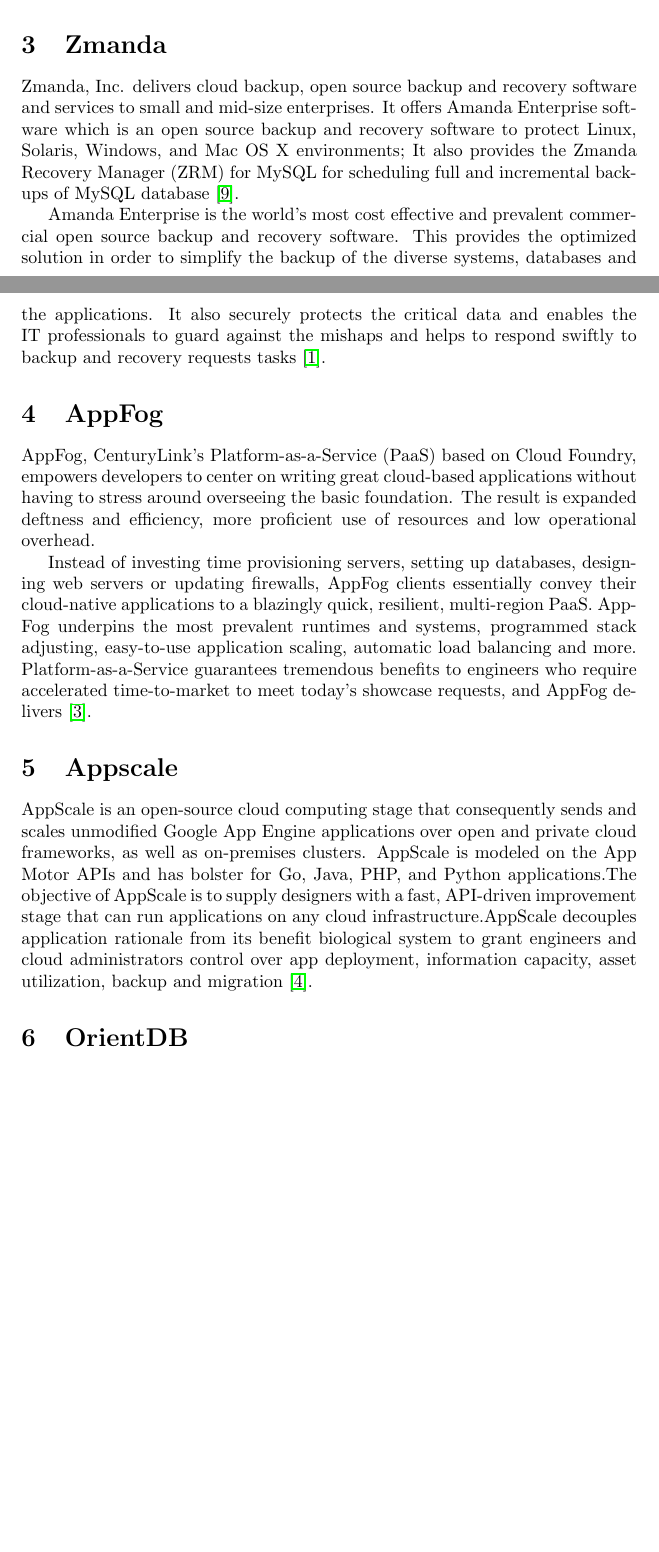
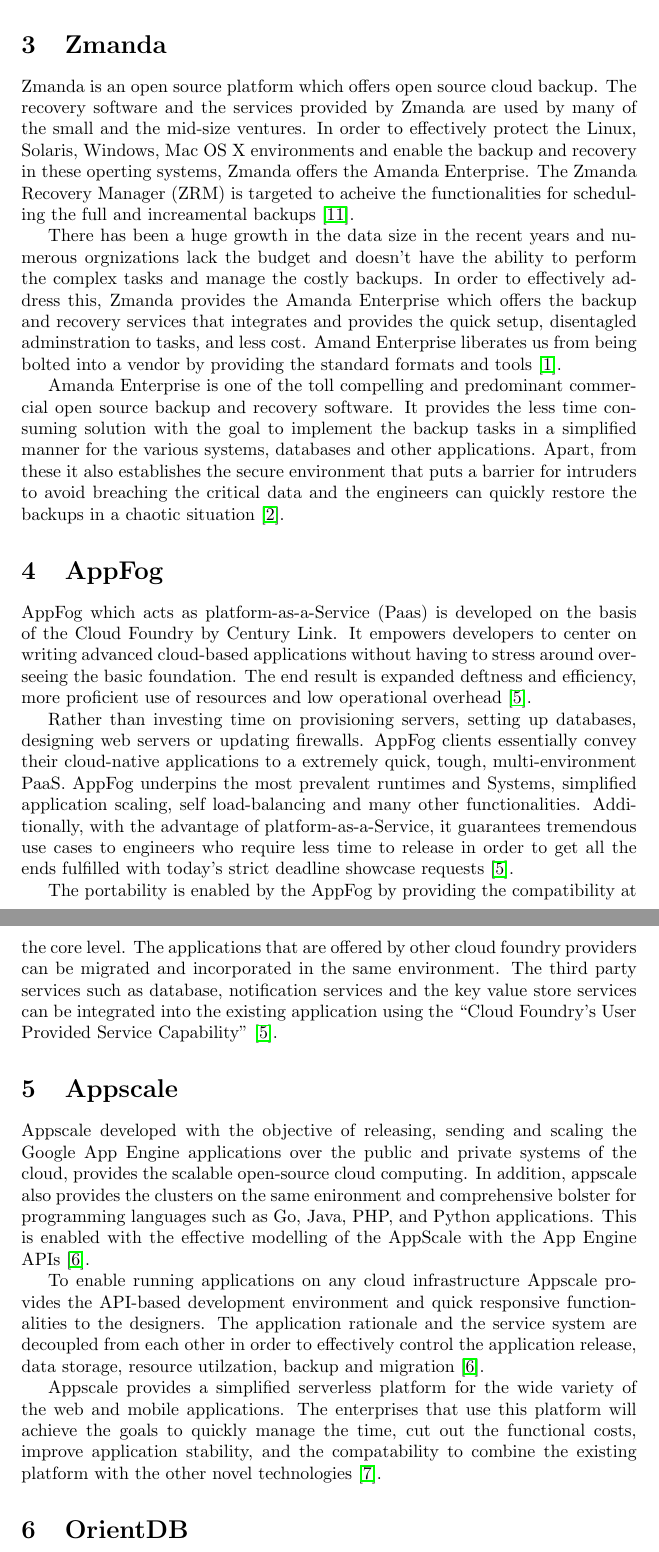
Before and after one commit to cloudmesh-community/hid-sp18-412, a LaTeX document (technology/abstract.tex, which reads technology/abstract-appfog.tex, technology/abstract-appscale.tex, technology/abstract-talend.tex): two parts of pages 1 and 2 of 3 before the commit and two parts of pages 2 and 3 of 4 after it, joined at a grey line, cut so that both start at the same text, the shorter picture padded with empty space. Compiled offline with pdfLaTeX.

Commit message:
Updated Technology Abstracts

```diff
--- a/technology/abstract-appfog.tex
+++ b/technology/abstract-appfog.tex
@@ -1,16 +1,27 @@
 \section{AppFog}
-AppFog, CenturyLink's Platform-as-a-Service (PaaS) based on Cloud Foundry,
-empowers developers to center on writing great cloud-based applications
-without having to stress around overseeing the basic foundation.
-The result is expanded deftness and efficiency, more proficient use
-of resources and low operational overhead.
+AppFog which acts as platform-as-a-Service (Paas) is developed on the
+basis of the Cloud Foundry by Century Link. It empowers developers to center
+on writing advanced cloud-based applications without having to stress
+around overseeing the basic foundation. The end result is expanded
+deftness and efficiency, more proficient use of resources and low
+operational overhead \cite{hid-sp18-412-century_link_appfog}.
 
-Instead of investing time provisioning servers, setting up databases,
-designing web servers or updating firewalls, AppFog clients essentially
-convey their cloud-native applications to a blazingly quick, resilient,
-multi-region PaaS. AppFog underpins the most prevalent runtimes and systems,
-programmed stack adjusting, easy-to-use application scaling, automatic
-load balancing and more. Platform-as-a-Service guarantees tremendous
-benefits to engineers who require accelerated time-to-market to meet
-today’s showcase requests, and AppFog
-delivers \cite{hid-sp18-412-century_link_appfog}.
+Rather than investing time on  provisioning servers, setting up databases,
+designing web servers or updating firewalls. AppFog clients essentially
+convey their cloud-native applications to a extremely quick, tough,
+multi-environment PaaS. AppFog underpins the most prevalent runtimes and
+Systems, simplified application scaling, self load-balancing and
+many other functionalities. Additionally, with the advantage of
+platform-as-a-Service, it guarantees tremendous
+use cases to engineers who require less time to release
+in order to get all the ends fulfilled with today’s strict
+deadline showcase requests \cite{hid-sp18-412-century_link_appfog}.
+
+The portability is enabled by the AppFog by providing the compatibility at
+the core level.
+The applications that are offered by other cloud foundry providers can
+be migrated and incorporated in the same environment. The third party services
+such as database, notification services and the key value store services can
+be integrated into the existing application using the
+“Cloud Foundry’s User Provided Service Capability”
+\cite{hid-sp18-412-century_link_appfog}.
--- a/technology/abstract-appscale.tex
+++ b/technology/abstract-appscale.tex
@@ -1,11 +1,7 @@
 \section{Appscale}
-AppScale is an open-source cloud computing stage that consequently sends
-and scales unmodified Google App Engine applications over open and
-private cloud frameworks, as well as on-premises clusters.
-AppScale is modeled on the App Motor APIs and has bolster for Go,
-Java, PHP, and Python applications.The objective of AppScale is to
-supply designers with a fast, API-driven improvement stage that can
-run applications on any cloud infrastructure.AppScale decouples application
-rationale from its benefit biological system to grant engineers and
-cloud administrators control over app deployment, information capacity,
-asset utilization, backup and migration \cite{hid-sp18-412-wiki_appscale}.
+Appscale developed with the objective of releasing, sending and scaling the Google App Engine applications over the public and private systems of the cloud, provides the scalable open-source cloud computing. In addition, appscale also provides the clusters on the same enironment and comprehensive bolster for programming languages such as Go, Java, PHP, and Python applications. This is enabled with the effective modelling
+of the AppScale with the App Engine APIs \cite{hid-sp18-412-wiki_appscale}.
+
+To enable running applications on any cloud infrastructure Appscale provides the API-based development environment and quick responsive functionalities to the designers. The application rationale and the service system are decoupled from each other in order to effectively control the application release, data storage, resource utilzation, backup and migration \cite{hid-sp18-412-wiki_appscale}.
+
+Appscale provides a simplified serverless platform for the wide variety of the web and mobile applications. The enterprises that use this platform will achieve the goals to quickly manage the time, cut out the functional costs, improve application stability, and the compatability to combine the existing platform with the other novel technologies \cite{hid-sp18-412-git_appscale}.
--- a/technology/abstract-talend.tex
+++ b/technology/abstract-talend.tex
@@ -25,2 +24,0 @@
-      aggregate, sort, enrich, and merge data.
-\end{itemize}
@@ -26,0 +29,2 @@
+in order to reach the usability of these components to the
+other users with the same objective \cite{hid-sp18-412-talend_products}.
--- a/technology/abstract-zmanda.tex
+++ b/technology/abstract-zmanda.tex
@@ -1,15 +1,11 @@
 \section{Zmanda}
-Zmanda, Inc. delivers cloud backup, open source backup and recovery software
-and services to small and mid-size enterprises. It offers Amanda Enterprise
-software which is an open source backup and recovery software to protect
-Linux, Solaris, Windows, and Mac OS X environments; It also provides the
-Zmanda Recovery Manager (ZRM) for MySQL for scheduling full and
-incremental backups of MySQL database  \cite{hid-sp18-412-zmanda_crunchbase}.
+Zmanda is an open source platform which offers open source cloud backup. The recovery software and the services provided by Zmanda are used by many of the small and the mid-size ventures. In order to effectively protect the Linux, Solaris, Windows, Mac OS X environments and enable the backup and recovery in these operting systems, Zmanda offers the Amanda Enterprise. The Zmanda Recovery Manager (ZRM) is targeted to acheive the functionalities for scheduling the full and increamental backups \cite{hid-sp18-412-zmanda_crunchbase}.
 
-Amanda Enterprise is the world's most cost effective and prevalent commercial
-open source backup and recovery software.  This provides the optimized
-solution in order to simplify the backup of the diverse systems,
-databases and the applications. It also securely protects the
-critical data and enables the IT professionals to guard against the
-mishaps and helps to respond swiftly to backup and recovery requests
-tasks \cite{hid-sp18-412-zmanda_webinar}.
+There has been a huge growth in the data size in the recent years and numerous orgnizations lack the budget and doesn't have the ability to perform the complex tasks and manage the
+costly backups. In order to effectively address this, Zmanda
+provides the Amanda Enterprise which offers the backup and recovery services that integrates and provides the quick setup, disentagled adminstration to tasks, and less cost. Amand Enterprise liberates us from being bolted into a vendor by providing the standard formats and tools \cite{hid-sp18-412-zmanda_amanda}.
+
+Amanda Enterprise is one of the toll compelling and predominant commercial open source backup and recovery software. It provides the less time consuming solution with the goal to implement the backup tasks in a simplified manner for the various systems, databases and other applications. Apart, from
+these it also establishes the secure environment that puts a barrier for intruders to avoid breaching the critical data and
+the engineers can quickly restore the backups in a chaotic
+situation \cite{hid-sp18-412-zmanda_webinar}.
```
Also changed, not shown: technology/abstract-ApacheAtlas.tex (+26 -8 lines), technology/hid-sp18-412.bib (+30 -15 lines), technology/abstract-talend.tex (42 more changed lines), 1 other file.
